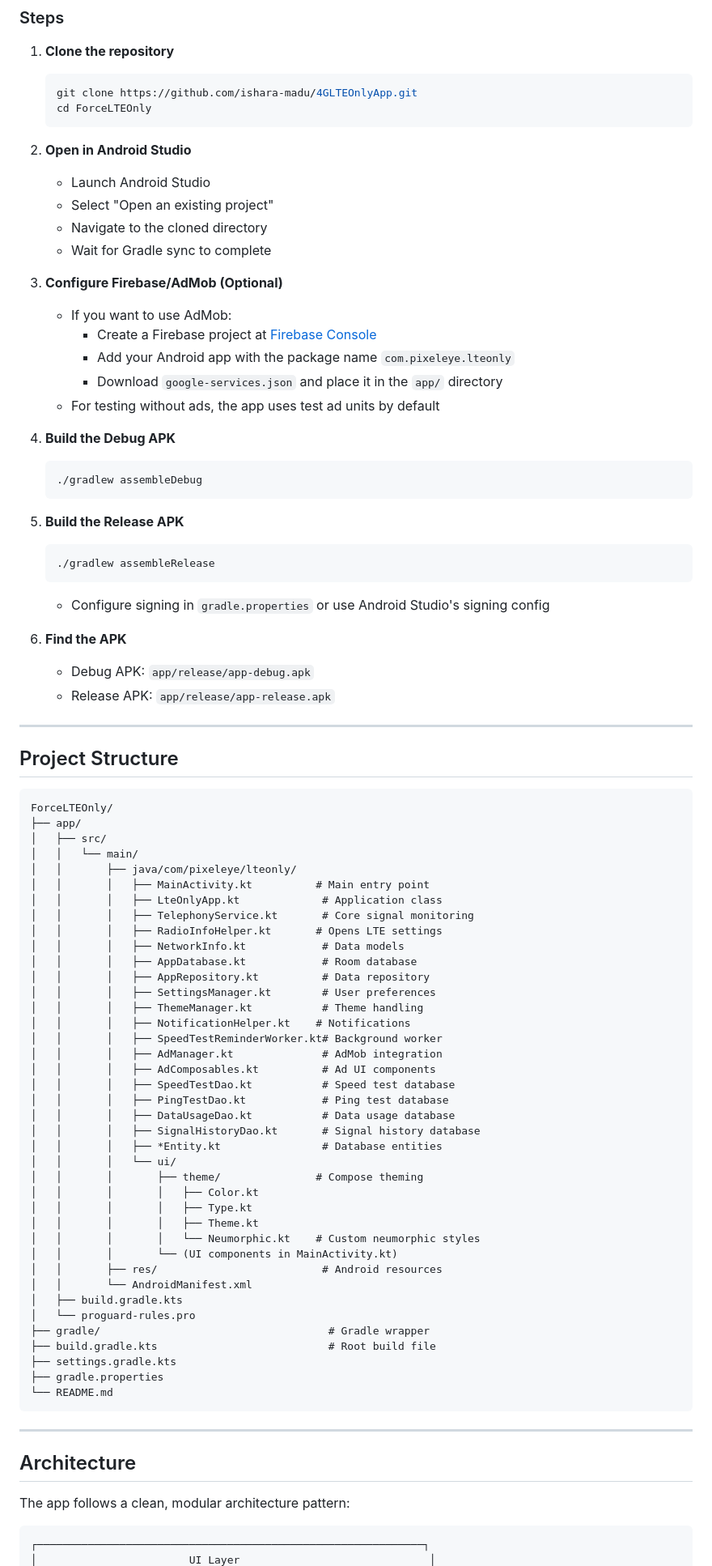
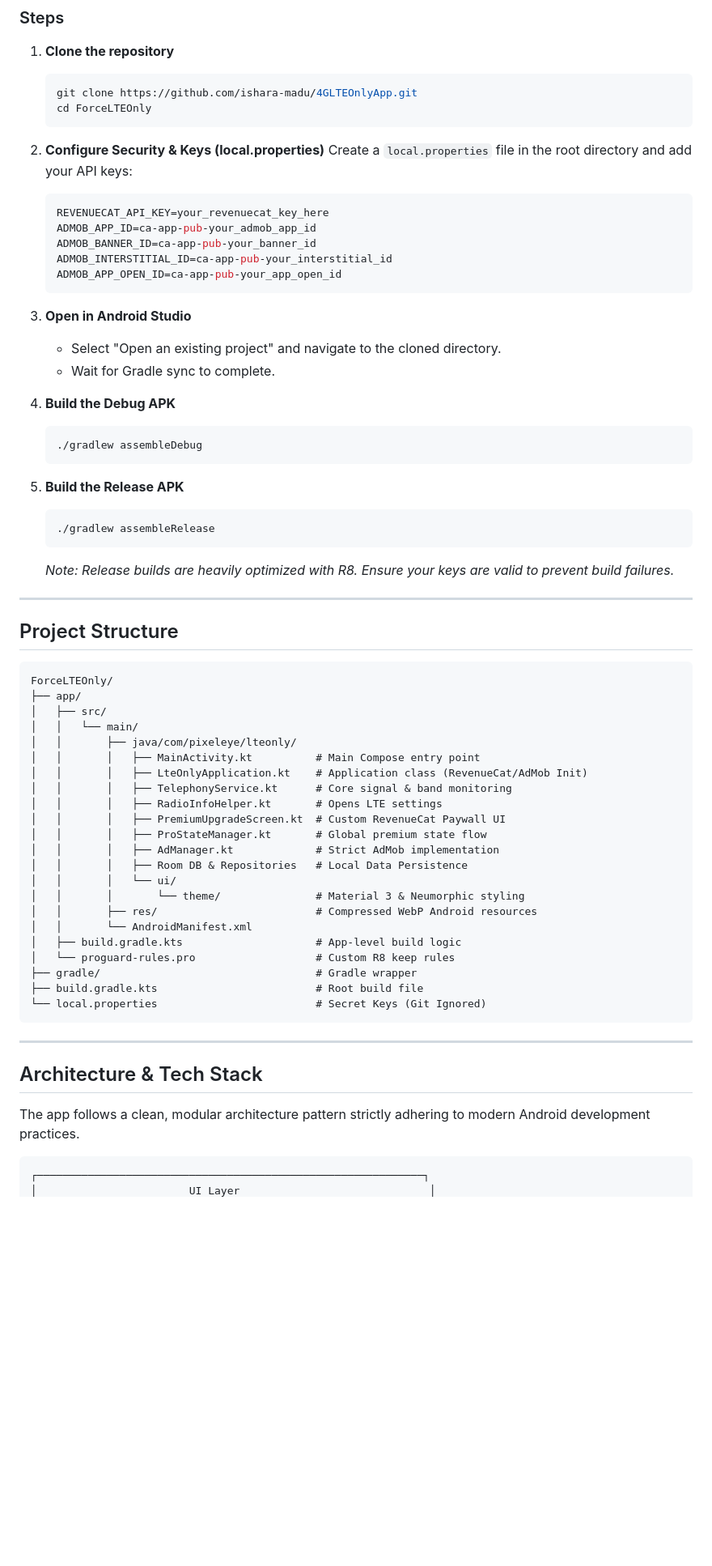
Before and after one commit to ishara-madu/4GLTEOnlyApp, a Markdown page: README.md, the part around one of its changes. Shown at 81% size. Drawn GitHub-style; blank space fills up the shorter version.

Commit message:
feat: update README with PRO subscription details, band detection features, and technical architecture documentation

````diff
--- a/README.md
+++ b/README.md
@@ -129,18 +135,19 @@ Before building, ensure you have the following installed:
    cd ForceLTEOnly
    ```
 
-2. **Open in Android Studio**
-   - Launch Android Studio
-   - Select "Open an existing project"
-   - Navigate to the cloned directory
-   - Wait for Gradle sync to complete
+2. **Configure Security & Keys (local.properties)**
+   Create a `local.properties` file in the root directory and add your API keys:
+   ```properties
+   REVENUECAT_API_KEY=your_revenuecat_key_here
+   ADMOB_APP_ID=ca-app-pub-your_admob_app_id
+   ADMOB_BANNER_ID=ca-app-pub-your_banner_id
+   ADMOB_INTERSTITIAL_ID=ca-app-pub-your_interstitial_id
+   ADMOB_APP_OPEN_ID=ca-app-pub-your_app_open_id
+   ```
 
-3. **Configure Firebase/AdMob (Optional)**
-   - If you want to use AdMob:
-     - Create a Firebase project at [Firebase Console](https://console.firebase.google.com)
-     - Add your Android app with the package name `com.pixeleye.lteonly`
-     - Download `google-services.json` and place it in the `app/` directory
-   - For testing without ads, the app uses test ad units by default
+3. **Open in Android Studio**
+   - Select "Open an existing project" and navigate to the cloned directory.
+   - Wait for Gradle sync to complete.
 
 4. **Build the Debug APK**
    ```bash
@@ -151,11 +158,7 @@ Before building, ensure you have the following installed:
    ```bash
    ./gradlew assembleRelease
    ```
-   - Configure signing in `gradle.properties` or use Android Studio's signing config
-
-6. **Find the APK**
-   - Debug APK: `app/release/app-debug.apk`
-   - Release APK: `app/release/app-release.apk`
+   *Note: Release builds are heavily optimized with R8. Ensure your keys are valid to prevent build failures.*
 
 ---
 
@@ -167,47 +170,30 @@ ForceLTEOnly/
 │   ├── src/
 │   │   └── main/
 │   │       ├── java/com/pixeleye/lteonly/
-│   │       │   ├── MainActivity.kt          # Main entry point
-│   │       │   ├── LteOnlyApp.kt             # Application class
-│   │       │   ├── TelephonyService.kt       # Core signal monitoring
+│   │       │   ├── MainActivity.kt          # Main Compose entry point
+│   │       │   ├── LteOnlyApplication.kt    # Application class (RevenueCat/AdMob Init)
+│   │       │   ├── TelephonyService.kt      # Core signal & band monitoring
 │   │       │   ├── RadioInfoHelper.kt       # Opens LTE settings
-│   │       │   ├── NetworkInfo.kt            # Data models
-│   │       │   ├── AppDatabase.kt            # Room database
-│   │       │   ├── AppRepository.kt          # Data repository
-│   │       │   ├── SettingsManager.kt        # User preferences
-│   │       │   ├── ThemeManager.kt           # Theme handling
-│   │       │   ├── NotificationHelper.kt    # Notifications
-│   │       │   ├── SpeedTestReminderWorker.kt# Background worker
-│   │       │   ├── AdManager.kt              # AdMob integration
-│   │       │   ├── AdComposables.kt          # Ad UI components
-│   │       │   ├── SpeedTestDao.kt           # Speed test database
-│   │       │   ├── PingTestDao.kt            # Ping test database
-│   │       │   ├── DataUsageDao.kt           # Data usage database
-│   │       │   ├── SignalHistoryDao.kt       # Signal history database
-│   │       │   ├── *Entity.kt                # Database entities
+│   │       │   ├── PremiumUpgradeScreen.kt  # Custom RevenueCat Paywall UI
+│   │       │   ├── ProStateManager.kt       # Global premium state flow
+│   │       │   ├── AdManager.kt             # Strict AdMob implementation
+│   │       │   ├── Room DB & Repositories   # Local Data Persistence
 │   │       │   └── ui/
-│   │       │       ├── theme/               # Compose theming
-│   │       │       │   ├── Color.kt
-│   │       │       │   ├── Type.kt
-│   │       │       │   ├── Theme.kt
-│   │       │       │   └── Neumorphic.kt    # Custom neumorphic styles
-│   │       │       └── (UI components in MainActivity.kt)
-│   │       ├── res/                          # Android resources
+│   │       │       └── theme/               # Material 3 & Neumorphic styling
+│   │       ├── res/                         # Compressed WebP Android resources
 │   │       └── AndroidManifest.xml
-│   ├── build.gradle.kts
-│   └── proguard-rules.pro
-├── gradle/                                    # Gradle wrapper
-├── build.gradle.kts                           # Root build file
-├── settings.gradle.kts
-├── gradle.properties
-└── README.md
+│   ├── build.gradle.kts                     # App-level build logic
+│   └── proguard-rules.pro                   # Custom R8 keep rules
+├── gradle/                                  # Gradle wrapper
+├── build.gradle.kts                         # Root build file
+└── local.properties                         # Secret Keys (Git Ignored)
 ```
 
 ---
 
-## Architecture
+## Architecture & Tech Stack
 
-The app follows a clean, modular architecture pattern:
+The app follows a clean, modular architecture pattern strictly adhering to modern Android development practices.
 
 ```
 ┌─────────────────────────────────────────────────────────────┐
````
Also changed, not shown: other parts of README.md (+54 -144 lines).
